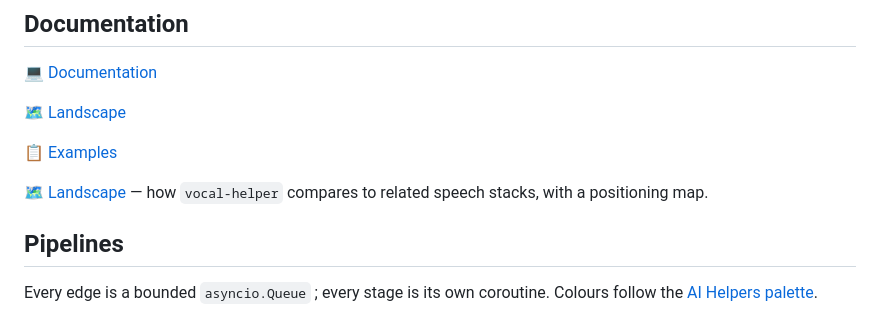
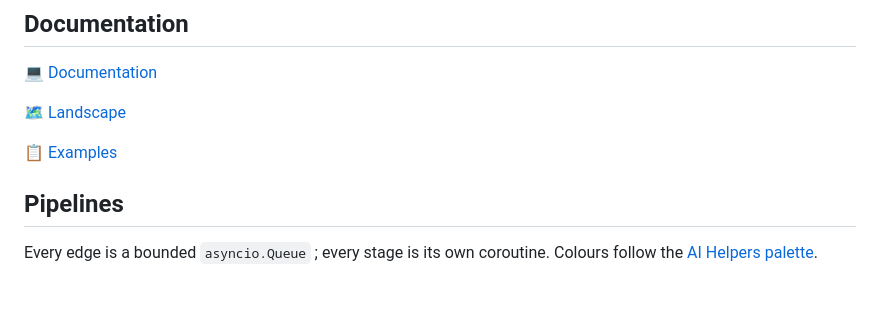
Before and after one commit to warith-harchaoui/vocal-helper, a Markdown page: README.md, the part around the change. Rendered like a GitHub page; blank space fills up the shorter version.

Commit message:
Docs: dedup the landscape mention (keep the canonical Documentation link)

```diff
--- a/README.md
+++ b/README.md
@@ -33,8 +33,6 @@ Vocal Helper is an **async producer/consumer pipeline** turning audio into diari
 [🗺️ Landscape](https://github.com/warith-harchaoui/vocal-helper/blob/main/LANDSCAPE.md)
 
 [📋 Examples](https://github.com/warith-harchaoui/vocal-helper/blob/main/EXAMPLES.md)
-
-[🗺️ Landscape](https://github.com/warith-harchaoui/vocal-helper/blob/main/LANDSCAPE.md) — how `vocal-helper` compares to related speech stacks, with a positioning map.
 
 ## Pipelines
 
```
Also changed, not shown: LISEZMOI.md (+0 -2 lines).
